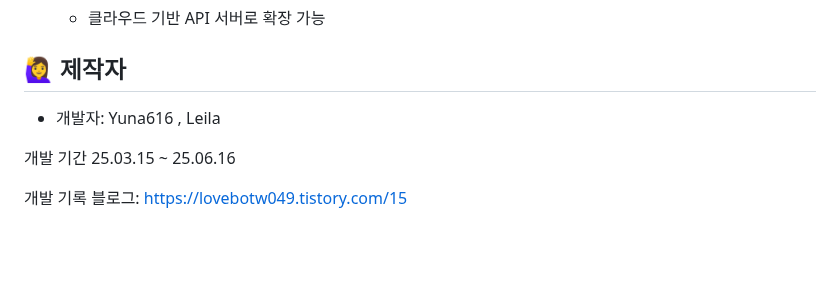
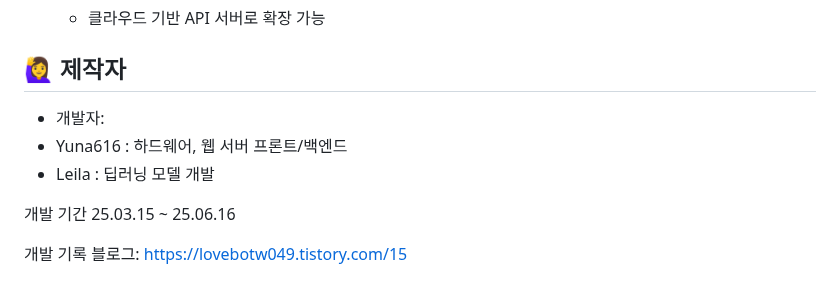
Before and after one commit to Yuna616/ESP32CAM_HumanClassifier, a Markdown page: readme.md, the part around the change. Rendered like a GitHub page; blank space fills up the shorter version.

```diff
--- a/readme.md
+++ b/readme.md
@@ -112,7 +112,9 @@ ESP32CAM_HumanClassifier/
 
 ## 🙋‍♀️ 제작자
 
--   개발자: Yuna616 , Leila
+-   개발자:
+-   Yuna616 : 하드웨어, 웹 서버 프론트/백엔드
+-    Leila : 딥러닝 모델 개발
 
 개발 기간  25.03.15 ~ 25.06.16
 
```
